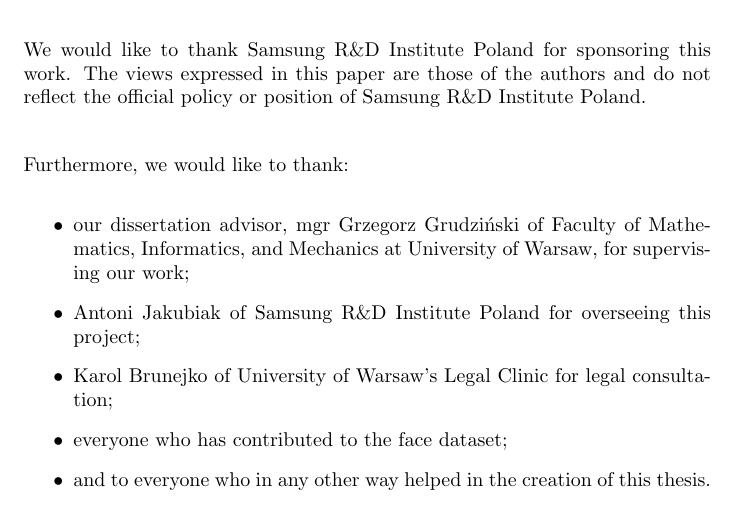
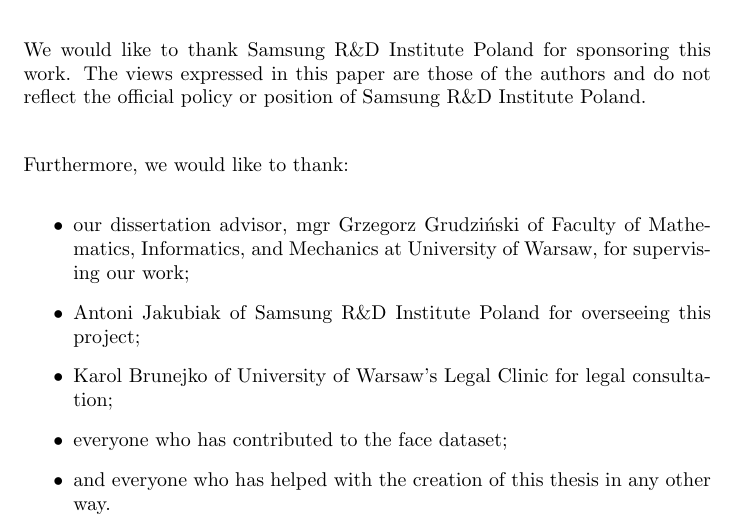
Before and after one commit to tomaszgarbus/rgbd-face-auth, a LaTeX thesis (whitepaper/temp-paper.tex, which reads whitepaper/surroundings/acknowledgment.tex): part of page 2 of 47, cut so that both start at the same text. Compiled offline with pdfLaTeX.

Commit message:
permuted words in a sentence

```diff
--- a/whitepaper/surroundings/acknowledgment.tex
+++ b/whitepaper/surroundings/acknowledgment.tex
@@ -11,5 +11,5 @@ Furthermore, we would like to thank:
     \item Antoni Jakubiak of Samsung R\&D Institute Poland for overseeing this project;
     \item Karol Brunejko of University of Warsaw's Legal Clinic for legal consultation;
     \item everyone who has contributed to the face dataset;
-    \item and to everyone who in any other way helped in the creation of this thesis.
+    \item and everyone who has helped with the creation of this thesis in any other way.
 \end{itemize}
```
